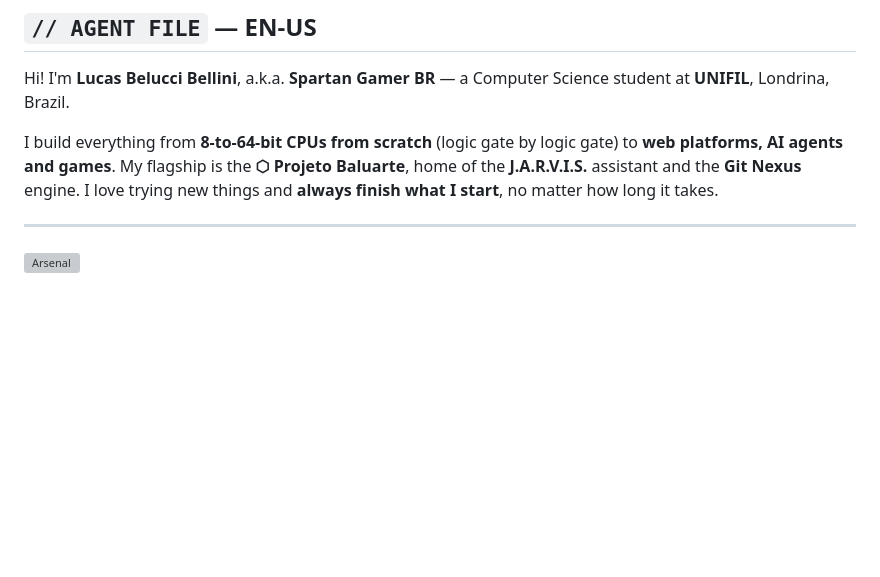
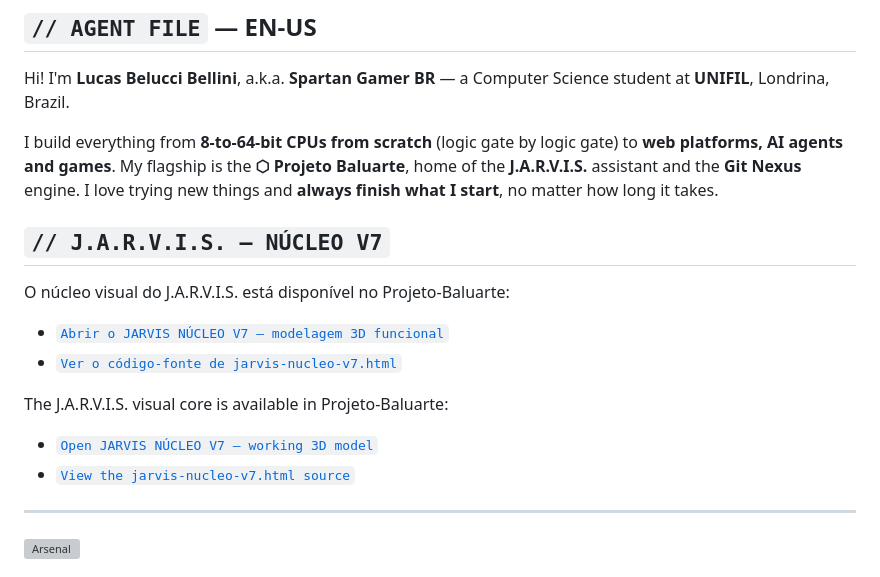
Before and after one commit to Lucas-Belucci-Bellini/Lucas-Belucci-Bellini, a Markdown page: README.md, the part around the change. GitHub-like rendering; blank space fills up the shorter version; grey boxes are pictures that could not be loaded.

Commit message:
docs(profile): linkar nucleo jarvis v7 funcional

```diff
--- a/README.md
+++ b/README.md
@@ -36,6 +36,18 @@ Construo desde **CPUs de 8 a 64 bits do zero** (porta lógica por porta lógica)
 Hi! I'm **Lucas Belucci Bellini**, a.k.a. **Spartan Gamer BR** — a Computer Science student at **UNIFIL**, Londrina, Brazil.
 
 I build everything from **8-to-64-bit CPUs from scratch** (logic gate by logic gate) to **web platforms, AI agents and games**. My flagship is the **⬡ Projeto Baluarte**, home of the **J.A.R.V.I.S.** assistant and the **Git Nexus** engine. I love trying new things and **always finish what I start**, no matter how long it takes.
+
+## `// J.A.R.V.I.S. — NÚCLEO V7`
+
+O núcleo visual do J.A.R.V.I.S. está disponível no Projeto-Baluarte:
+
+- [`Abrir o JARVIS NÚCLEO V7 — modelagem 3D funcional`](https://projeto-baluarte.vercel.app/project%20V2/Modelar%20objeto%203D/jarvis-nucleo-v7.html)
+- [`Ver o código-fonte de jarvis-nucleo-v7.html`](https://github.com/Lucas-Belucci-Bellini/Projeto-Baluarte/blob/main/project%20V2/Modelar%20objeto%203D/jarvis-nucleo-v7.html)
+
+The J.A.R.V.I.S. visual core is available in Projeto-Baluarte:
+
+- [`Open JARVIS NÚCLEO V7 — working 3D model`](https://projeto-baluarte.vercel.app/project%20V2/Modelar%20objeto%203D/jarvis-nucleo-v7.html)
+- [`View the jarvis-nucleo-v7.html source`](https://github.com/Lucas-Belucci-Bellini/Projeto-Baluarte/blob/main/project%20V2/Modelar%20objeto%203D/jarvis-nucleo-v7.html)
 
 ---
 
```
